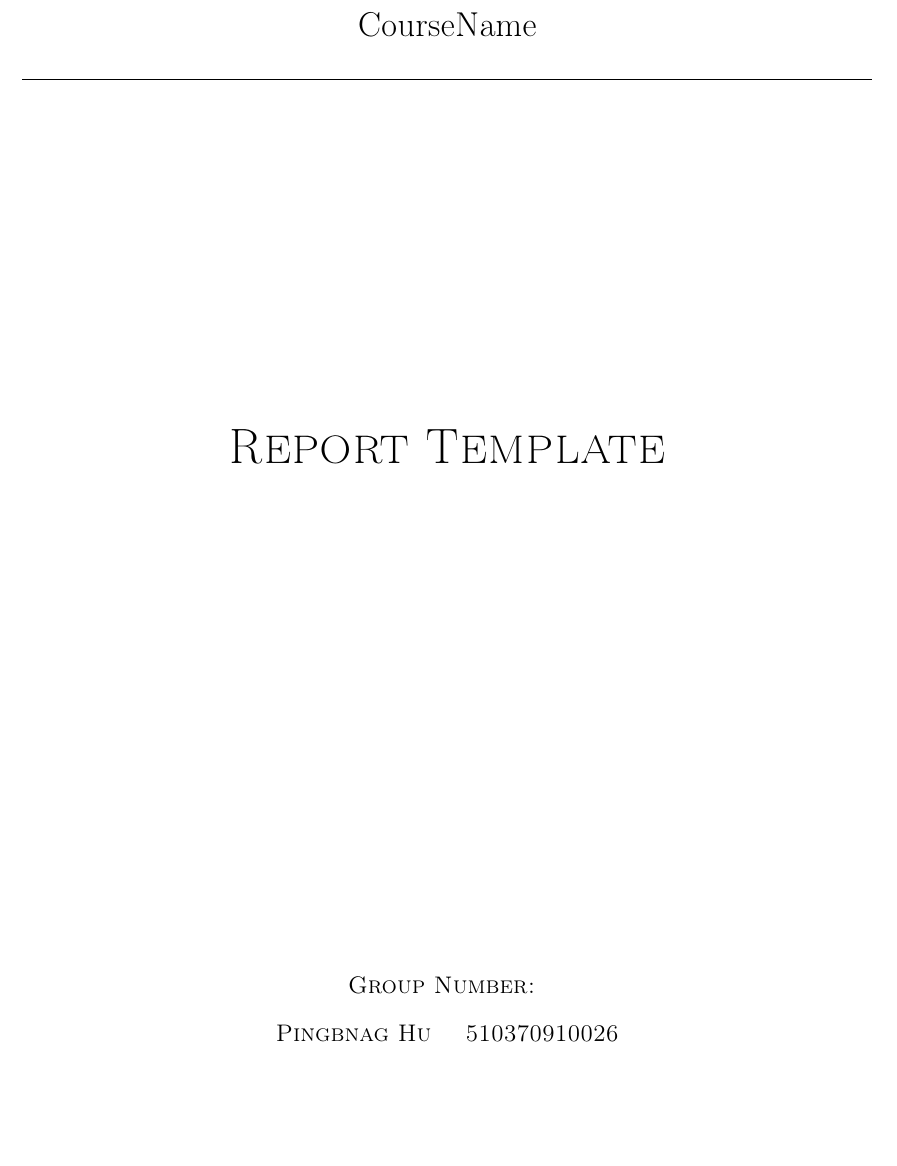
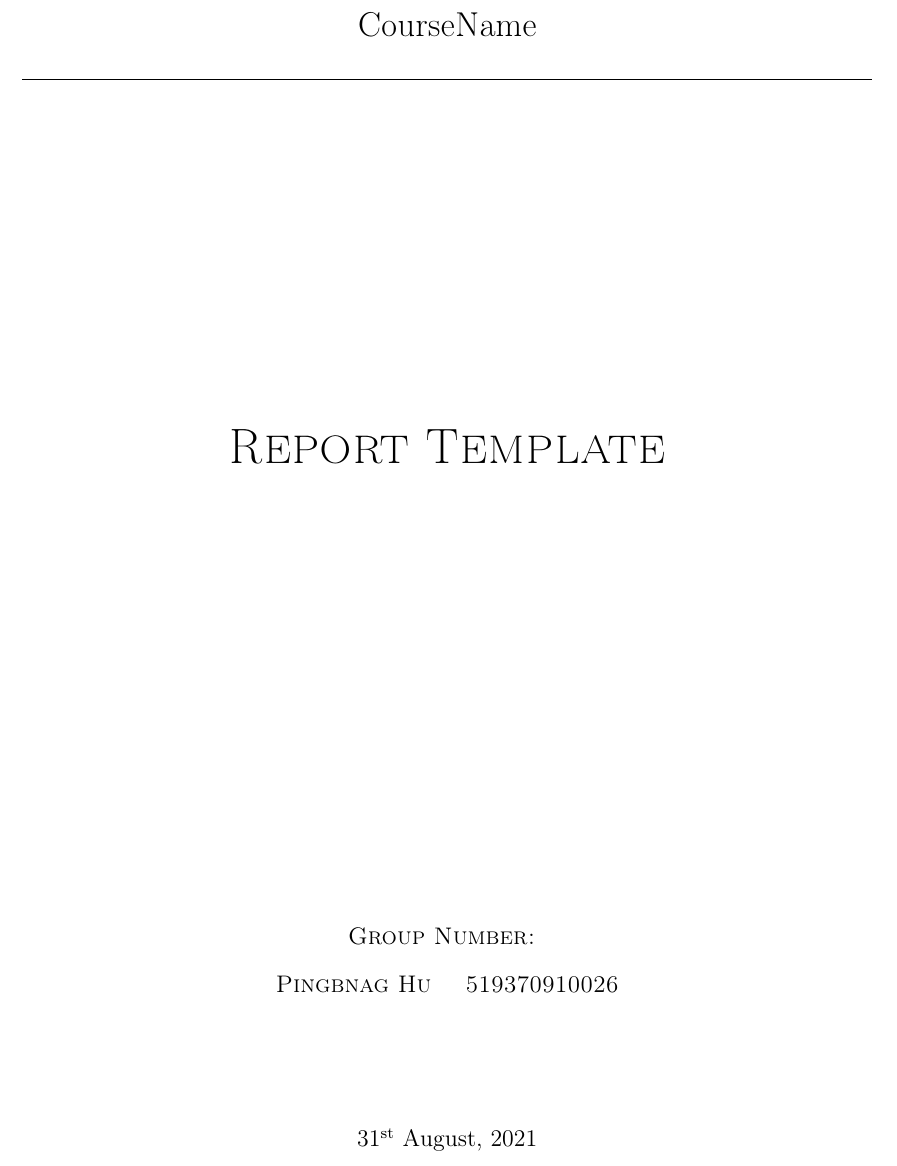
Before and after one commit to sleepymalc/LaTeX-Template, a LaTeX document (Report/Report.tex, which reads Report/header_report.tex): part of page 1 of 2, cut so that both start at the same text, the shorter picture padded with empty space. Compiled offline with pdfLaTeX.

Commit message:
🔨[main/_] Finalize the new template

```diff
--- a/Report/Report.tex
+++ b/Report/Report.tex
@@ -6,7 +6,7 @@
 \newcommand{\Course}{CourseName}
 \newcommand{\Title}{Report Template}
 \newcommand{\Group}{Group Number: }
-\newcommand{\Author}{Pingbnag Hu \quad 510370910026}
+\newcommand{\Author}{Pingbnag Hu \quad 519370910026}
 \newcommand{\Instructor}{Instructior's Name}
 
 \begin{document}
--- a/Report/header_report.tex
+++ b/Report/header_report.tex
@@ -35,6 +35,7 @@
 \usepackage[T1]{fontenc}
 \usepackage{inconsolata}
 \usepackage{lastpage}
+\usepackage[nodayofweek]{datetime}
 
 \geometry{a4paper,left=2.54cm,right=2.54cm,top=2.54cm,bottom=2.54cm}
 
@@ -81,8 +82,6 @@
 
 \renewcommand\headrulewidth{0.5pt}
 
-\date{} % Don't use the default title page date field
-
 \title{
 	\begin{center}
 		\rule{15cm}{0.01cm}
```
Also changed, not shown: Report/Report.pdf, 1 other file.
